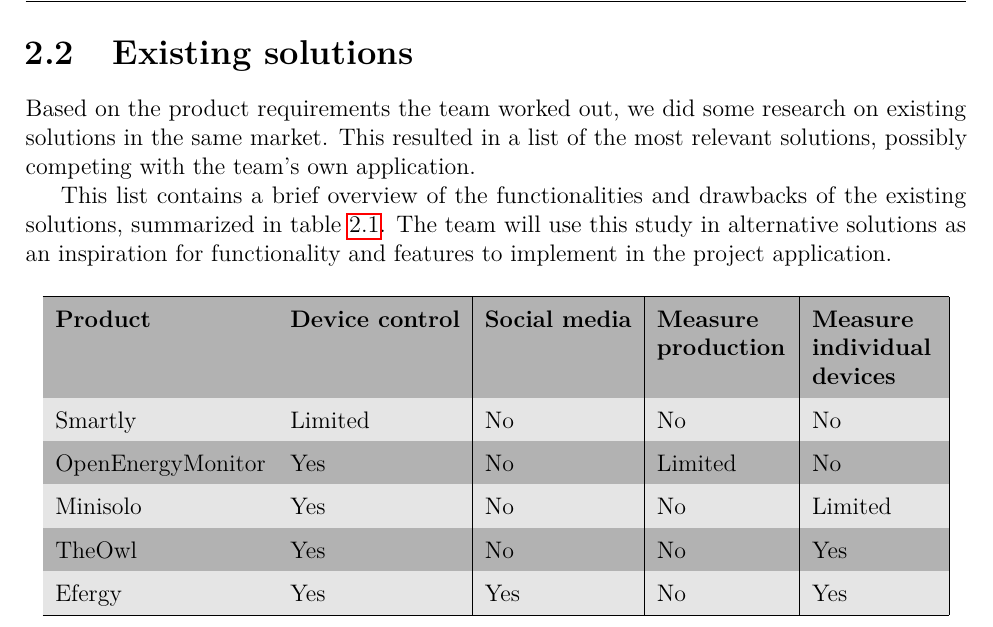
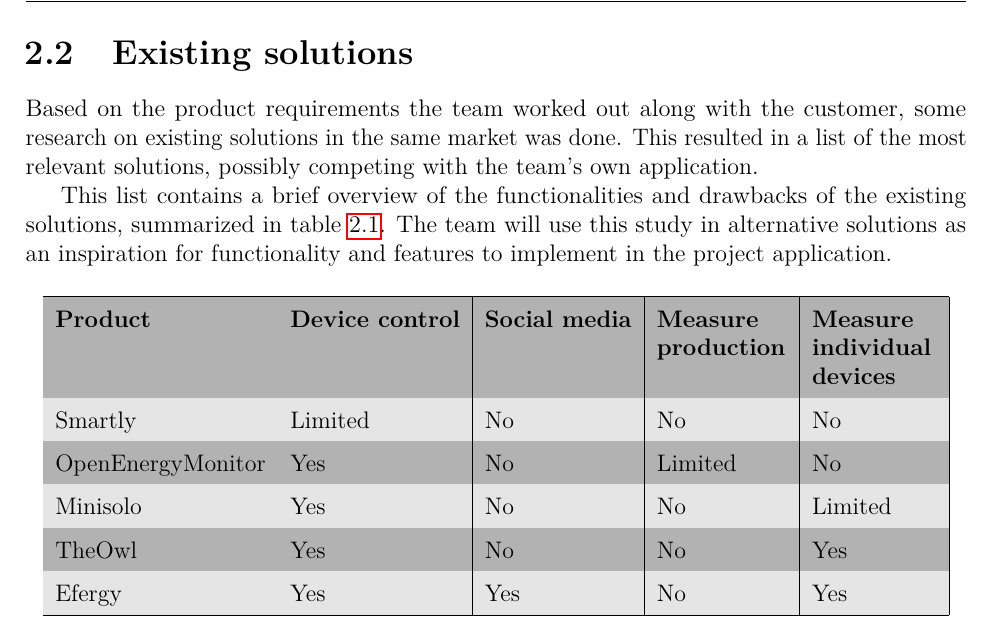
Before and after one commit to haavardlian/IT2901, a LaTeX thesis (report/rapport.tex, which reads report/ch/prestudy/sec/altsolution.tex): part of page 16 of 90, cut so that both start at the same text. Compiled offline with pdfLaTeX.

Commit message:
Changed a sentence in the existing solution introduction

```diff
--- a/report/ch/prestudy/sec/altsolution.tex
+++ b/report/ch/prestudy/sec/altsolution.tex
@@ -1,6 +1,6 @@
 \section{Existing solutions}
 \label{sec:altsolution}
-Based on the product requirements the team worked out, we did some research on existing solutions in the same market. This resulted in a list of the most relevant solutions, possibly competing with the team's own application.
+Based on the product requirements the team worked out along with the customer, some research on existing solutions in the same market was done. This resulted in a list of the most relevant solutions, possibly competing with the team's own application.
 
 This list contains a brief overview of the functionalities and drawbacks of the existing solutions, summarized in table~\ref{tab:existingSolutions}. The team will use this study in alternative solutions as an inspiration for functionality and features to implement in the project application.
 
```
Also changed, not shown: report/ch/devProcess/devProcess.tex (+0 -1 lines).
